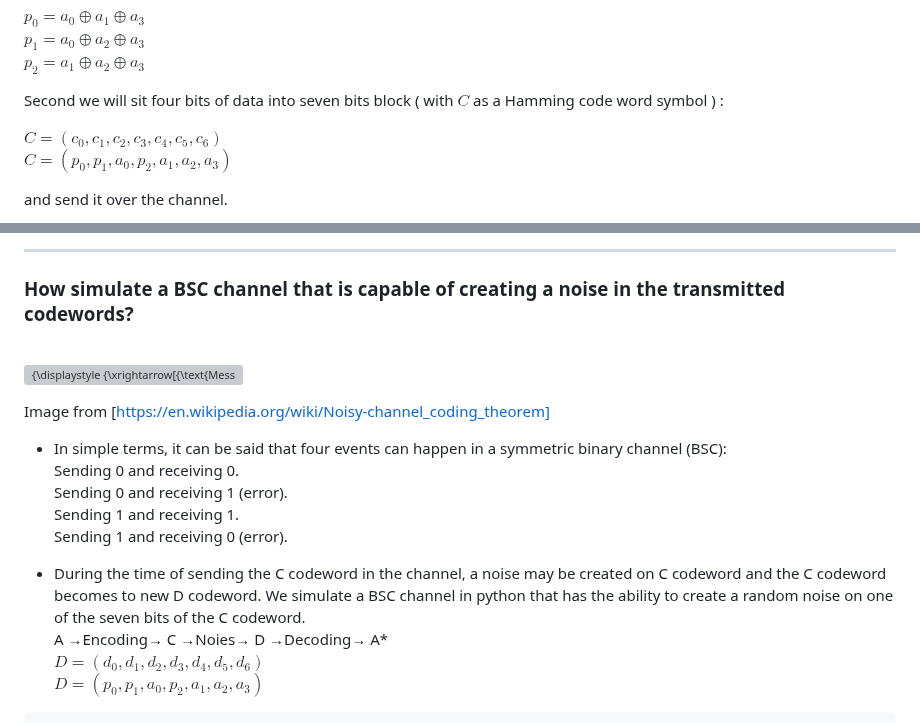
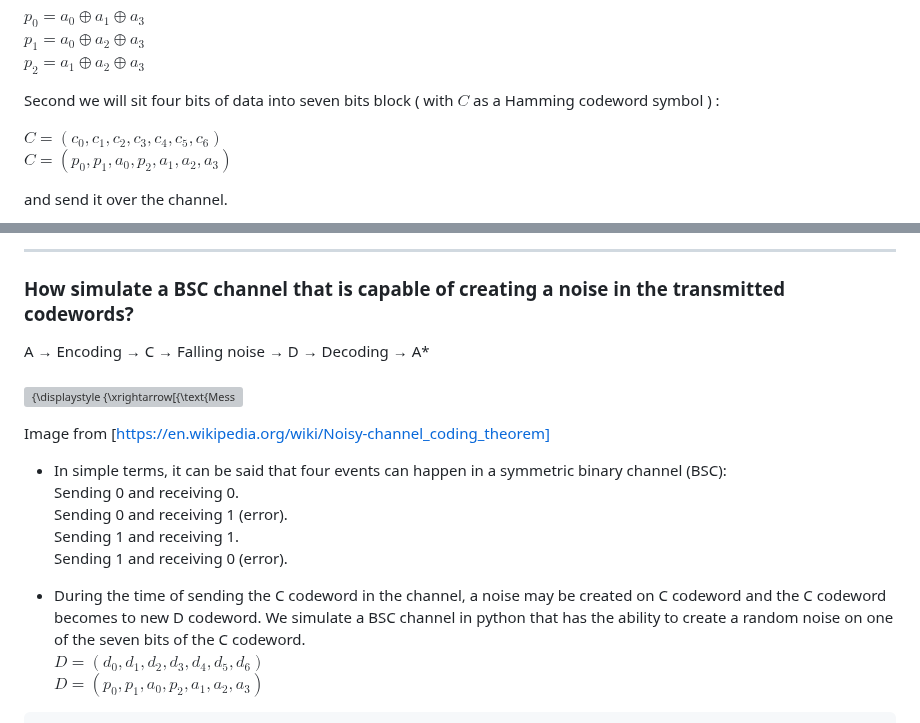
Before and after one commit to omidmohajerani99/Hamming-code-7-4, a Markdown page: README.md, 2 parts joined by grey strips. GitHub-like rendering; grey boxes are pictures that could not be loaded.

````diff
--- a/README.md
+++ b/README.md
@@ -45,7 +45,7 @@ $p_{0} = a_{0} \oplus a_{1} \oplus a_{3}$ \
 $p_{1} = a_{0} \oplus a_{2} \oplus a_{3}$ \
 $p_{2} = a_{1} \oplus a_{2} \oplus a_{3}$
 
-Second we will sit four bits of data into seven bits block ( with $C$ as a Hamming code word symbol ) :
+Second we will sit four bits of data into seven bits block ( with $C$ as a Hamming codeword symbol ) :
 
 $C = (c_{0} , c_{1} , c_{2} , c_{3} , c_{4} , c_{5} , c_{6})$ \
 $C = (p_{0} , p_{1} , a_{0} , p_{2} , a_{1} , a_{2} , a_{3})$
@@ -73,8 +73,10 @@ def Encoding(message):
 ```
 ---
  ### How simulate a BSC channel that is capable of creating a noise in the transmitted codewords?
-\
+A &rarr; Encoding &rarr; C &rarr; Falling noise &rarr;  D &rarr; Decoding &rarr; A*
+<br><br>
  <img src="https://wikimedia.org/api/rest_v1/media/math/render/svg/3e5366c809cb41ab57f4364b475895f13a9dd328" class="mwe-math-fallback-image-inline mw-invert skin-invert" title="Channel model" aria-hidden="true" style="vertical-align: -3.146ex; margin-bottom: -0.525ex; width:61.869ex; height:7.843ex;" alt="{\displaystyle {\xrightarrow[{\text{Message}}]{W}}{\begin{array}{|c| }\hline {\text{Encoder}}\\f_{n}\\\hline \end{array}}{\xrightarrow[{\mathrm {Encoded \atop sequence} }]{A}}{\begin{array}{|c| }\hline {\text{Channel}}\\p(y|x)\\\hline \end{array}}{\xrightarrow[{\mathrm {Received \atop sequence} }]{Y^{n}}}{\begin{array}{|c| }\hline {\text{Decoder}}\\g_{n}\\\hline \end{array}}{\xrightarrow[{\mathrm {Estimated \atop message} }]{\hat {W}}}}">
+
 
 Image from [https://en.wikipedia.org/wiki/Noisy-channel_coding_theorem]
 
@@ -85,7 +87,6 @@ Sending 1 and receiving 1.\
 Sending 1 and receiving 0 (error).
 
 * During the time of sending the C codeword in the channel, a noise may be created on C codeword and the C codeword becomes to new D codeword. We simulate a BSC channel in python that has the ability to create a random noise on one of the seven bits of the C codeword.\
-A &rarr;Encoding&rarr; C &rarr;Noies&rarr;  D &rarr;Decoding&rarr; A*\
 $D = (d_{0} , d_{1} , d_{2} , d_{3} , d_{4} , d_{5} , d_{6})$\
 $D = (p_{0} , p_{1} , a_{0} , p_{2} , a_{1} , a_{2} , a_{3})$
 
````
